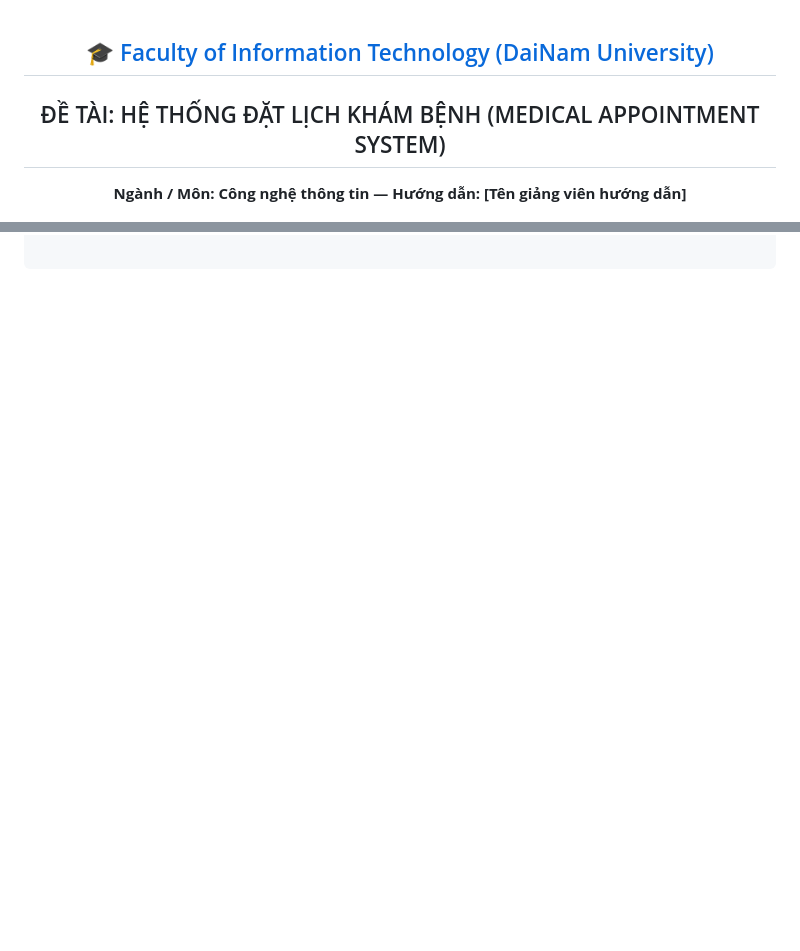
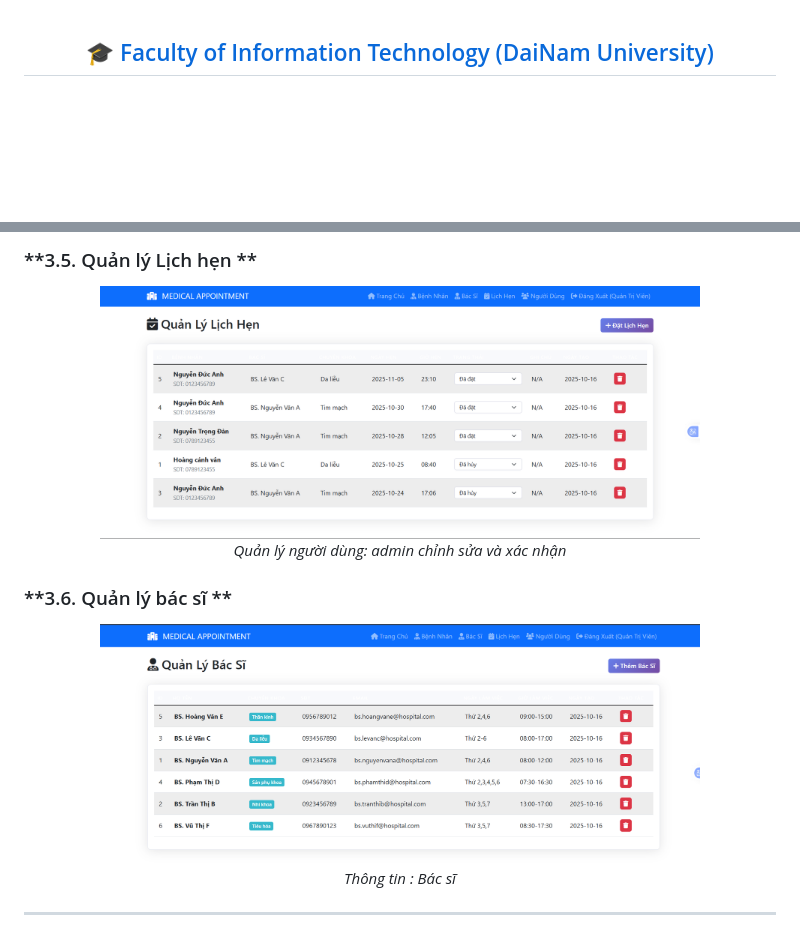
Before and after one commit to nguyenducanh1152004/CDS_QLLichkhambenhthongminh, a Markdown page: README.md, 2 parts joined by grey strips. Rendered like a GitHub page; pictures changed too: docs/bacsi.png (added), docs/lichhen.png (added); blank space fills up the shorter version.

```diff
--- a/README.md
+++ b/README.md
@@ -4,9 +4,6 @@
     </a>
 </h2>
 <h2 align="center">
-   ĐỀ TÀI: HỆ THỐNG ĐẶT LỊCH KHÁM BỆNH (MEDICAL APPOINTMENT SYSTEM)
-</h2>
-<p align="center"><strong>Ngành / Môn: Công nghệ thông tin — Hướng dẫn: [Tên giảng viên hướng dẫn]</strong></p>
 <div align="center">
     <p align="center">
         <img src="docs/aiotlab_logo.png" alt="AIoTLab Logo" width="170"/>
@@ -125,0 +157,18 @@ Flask-Mail==0.9.1
+### **3.5. Quản lý Lịch hẹn **
+<p align="center">
+  <img src="docs/lichhen.png" alt="Quản lý lịch hẹn" width="600"/>
+  <br>
+  <em>Quản lý người dùng: admin chỉnh sửa và xác nhận  </em>
+</p>
+
+
+### **3.6. Quản lý bác sĩ **
+<p align="center">
+  <img src="docs/bacsi.png" alt="Thông tin" width="600"/>
+  <br>
+  <em>Thông tin : Bác sĩ</em>
+</p>
+
+
+
+---
```
Also changed, not shown: other parts of README.md (+34 -0 lines), docs/dashboard.png (added), docs/login.png (added), docs/nguoidung.png (added), docs/quanly.png (added).
